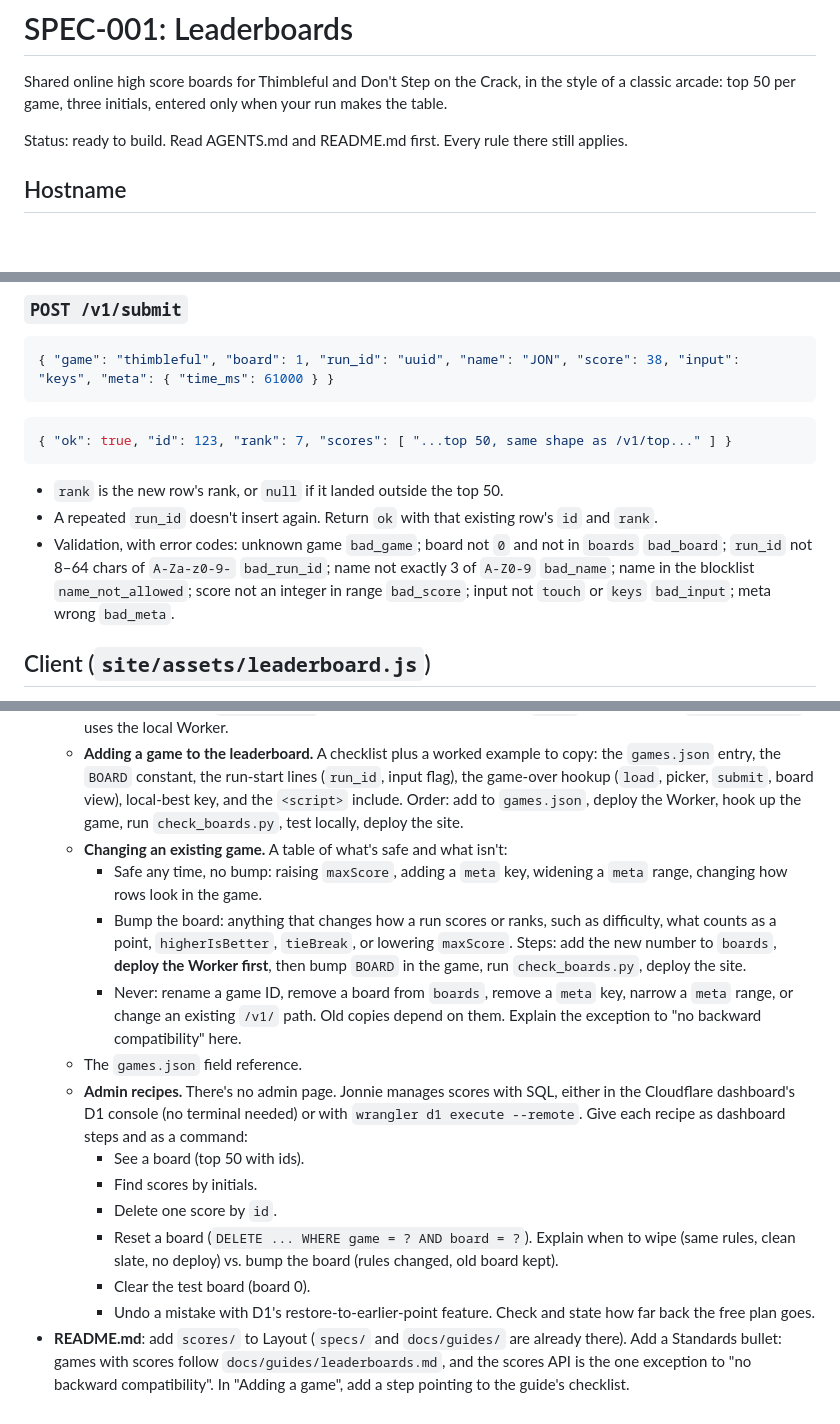
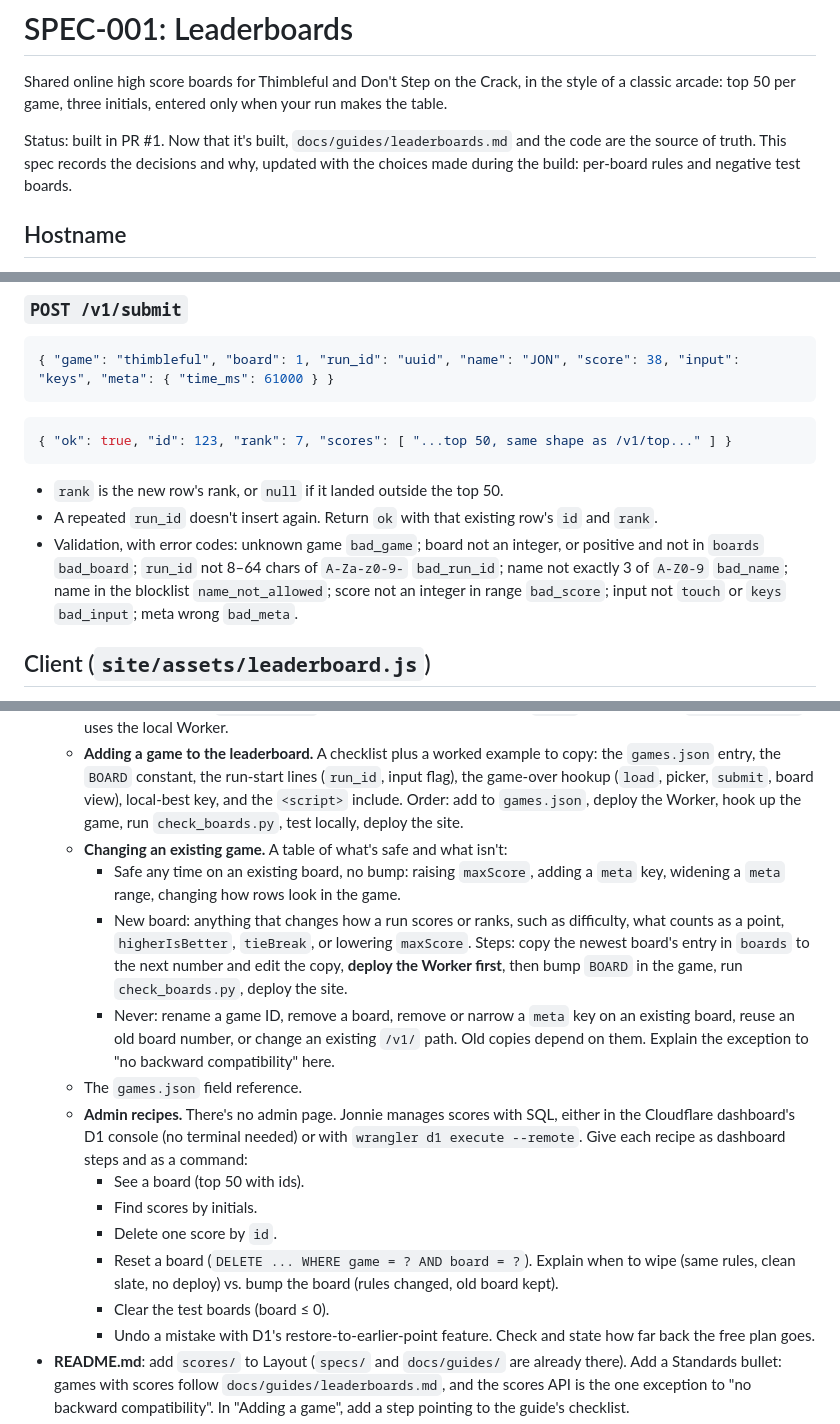
Before and after one commit to JonnieSparkles/jonniepeed-games, a Markdown page: specs/SPEC-001-leaderboards.md, 3 parts joined by grey strips. Drawn GitHub-style; blank space fills up the shorter version.

```diff
--- a/specs/SPEC-001-leaderboards.md
+++ b/specs/SPEC-001-leaderboards.md
@@ -2,7 +2,7 @@
 
 Shared online high score boards for Thimbleful and Don't Step on the Crack, in the style of a classic arcade: top 50 per game, three initials, entered only when your run makes the table.
 
-Status: ready to build. Read AGENTS.md and README.md first. Every rule there still applies.
+Status: built in PR #1. Now that it's built, `docs/guides/leaderboards.md` and the code are the source of truth. This spec records the decisions and why, updated with the choices made during the build: per-board rules and negative test boards.
 
 ## Hostname
 
@@ -143,7 +151,7 @@ Optional: `&score=<n>&meta=<url-encoded JSON>` to ask where a finished run would
 
 - `rank` is the new row's rank, or `null` if it landed outside the top 50.
 - A repeated `run_id` doesn't insert again. Return `ok` with that existing row's `id` and `rank`.
-- Validation, with error codes: unknown game `bad_game`; board not `0` and not in `boards` `bad_board`; `run_id` not 8–64 chars of `A-Za-z0-9-` `bad_run_id`; name not exactly 3 of `A-Z0-9` `bad_name`; name in the blocklist `name_not_allowed`; score not an integer in range `bad_score`; input not `touch` or `keys` `bad_input`; meta wrong `bad_meta`.
+- Validation, with error codes: unknown game `bad_game`; board not an integer, or positive and not in `boards` `bad_board`; `run_id` not 8–64 chars of `A-Za-z0-9-` `bad_run_id`; name not exactly 3 of `A-Z0-9` `bad_name`; name in the blocklist `name_not_allowed`; score not an integer in range `bad_score`; input not `touch` or `keys` `bad_input`; meta wrong `bad_meta`.
 
 ## Client (`site/assets/leaderboard.js`)
 
@@ -212,16 +220,16 @@ The goal: an agent (or Jonnie) who has never seen this spec can add a game to th
   - Local development: `wrangler dev`, apply the schema locally, serve `site/` on localhost so `leaderboard.js` uses the local Worker.
   - **Adding a game to the leaderboard.** A checklist plus a worked example to copy: the `games.json` entry, the `BOARD` constant, the run-start lines (`run_id`, input flag), the game-over hookup (`load`, picker, `submit`, board view), local-best key, and the `<script>` include. Order: add to `games.json`, deploy the Worker, hook up the game, run `check_boards.py`, test locally, deploy the site.
   - **Changing an existing game.** A table of what's safe and what isn't:
-    - Safe any time, no bump: raising `maxScore`, adding a `meta` key, widening a `meta` range, changing how rows look in the game.
-    - Bump the board: anything that changes how a run scores or ranks, such as difficulty, what counts as a point, `higherIsBetter`, `tieBreak`, or lowering `maxScore`. Steps: add the new number to `boards`, **deploy the Worker first**, then bump `BOARD` in the game, run `check_boards.py`, deploy the site.
-    - Never: rename a game ID, remove a board from `boards`, remove a `meta` key, narrow a `meta` range, or change an existing `/v1/` path. Old copies depend on them. Explain the exception to "no backward compatibility" here.
+    - Safe any time on an existing board, no bump: raising `maxScore`, adding a `meta` key, widening a `meta` range, changing how rows look in the game.
+    - New board: anything that changes how a run scores or ranks, such as difficulty, what counts as a point, `higherIsBetter`, `tieBreak`, or lowering `maxScore`. Steps: copy the newest board's entry in `boards` to the next number and edit the copy, **deploy the Worker first**, then bump `BOARD` in the game, run `check_boards.py`, deploy the site.
+    - Never: rename a game ID, remove a board, remove or narrow a `meta` key on an existing board, reuse an old board number, or change an existing `/v1/` path. Old copies depend on them. Explain the exception to "no backward compatibility" here.
   - The `games.json` field reference.
   - **Admin recipes.** There's no admin page. Jonnie manages scores with SQL, either in the Cloudflare dashboard's D1 console (no terminal needed) or with `wrangler d1 execute --remote`. Give each recipe as dashboard steps and as a command:
     - See a board (top 50 with ids).
     - Find scores by initials.
     - Delete one score by `id`.
     - Reset a board (`DELETE ... WHERE game = ? AND board = ?`). Explain when to wipe (same rules, clean slate, no deploy) vs. bump the board (rules changed, old board kept).
-    - Clear the test board (board 0).
+    - Clear the test boards (board ≤ 0).
     - Undo a mistake with D1's restore-to-earlier-point feature. Check and state how far back the free plan goes.
 - **README.md**: add `scores/` to Layout (`specs/` and `docs/guides/` are already there). Add a Standards bullet: games with scores follow `docs/guides/leaderboards.md`, and the scores API is the one exception to "no backward compatibility". In "Adding a game", add a step pointing to the guide's checklist.
 - **AGENTS.md**: short bullets matching the README ones:
```
Also changed, not shown: other parts of specs/SPEC-001-leaderboards.md (+35 -27 lines).
